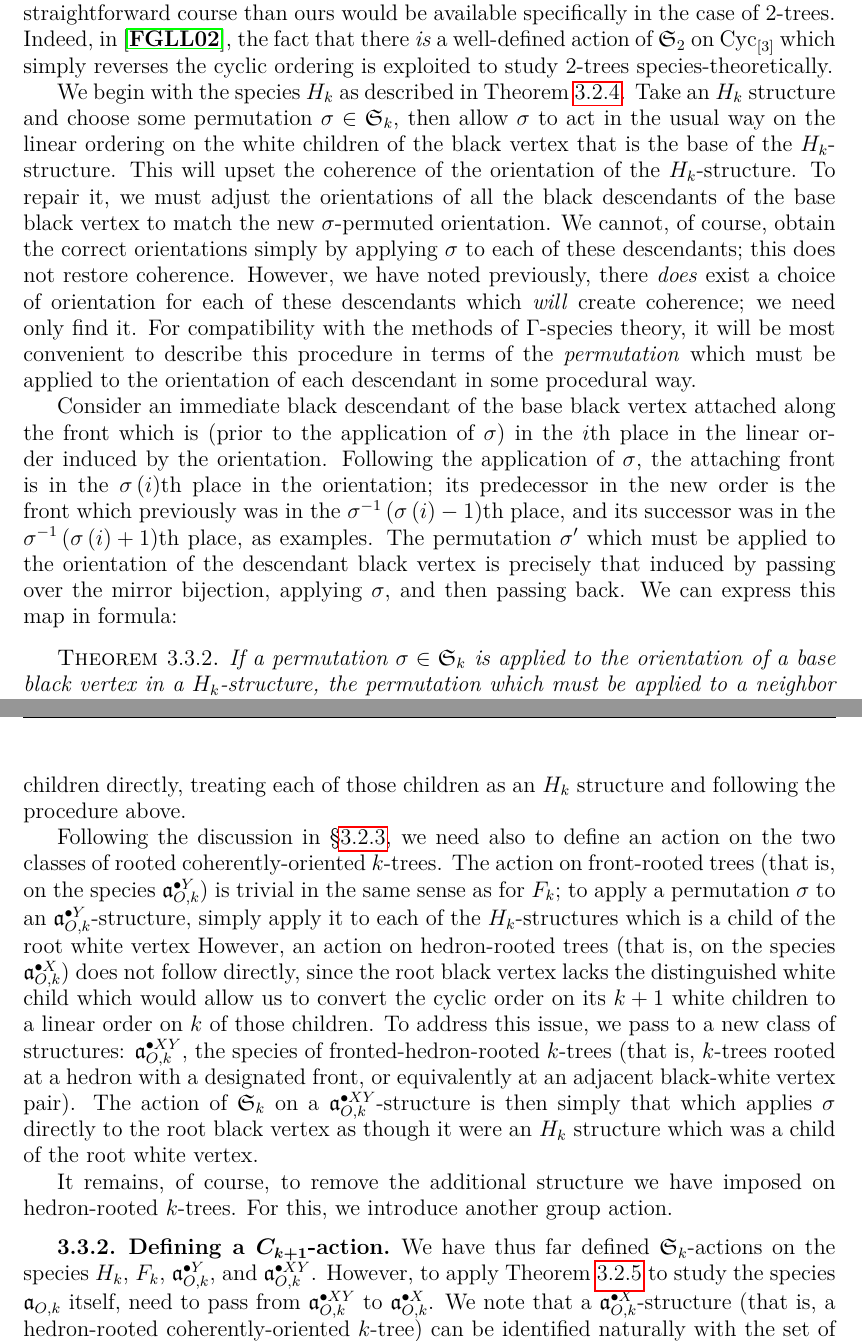
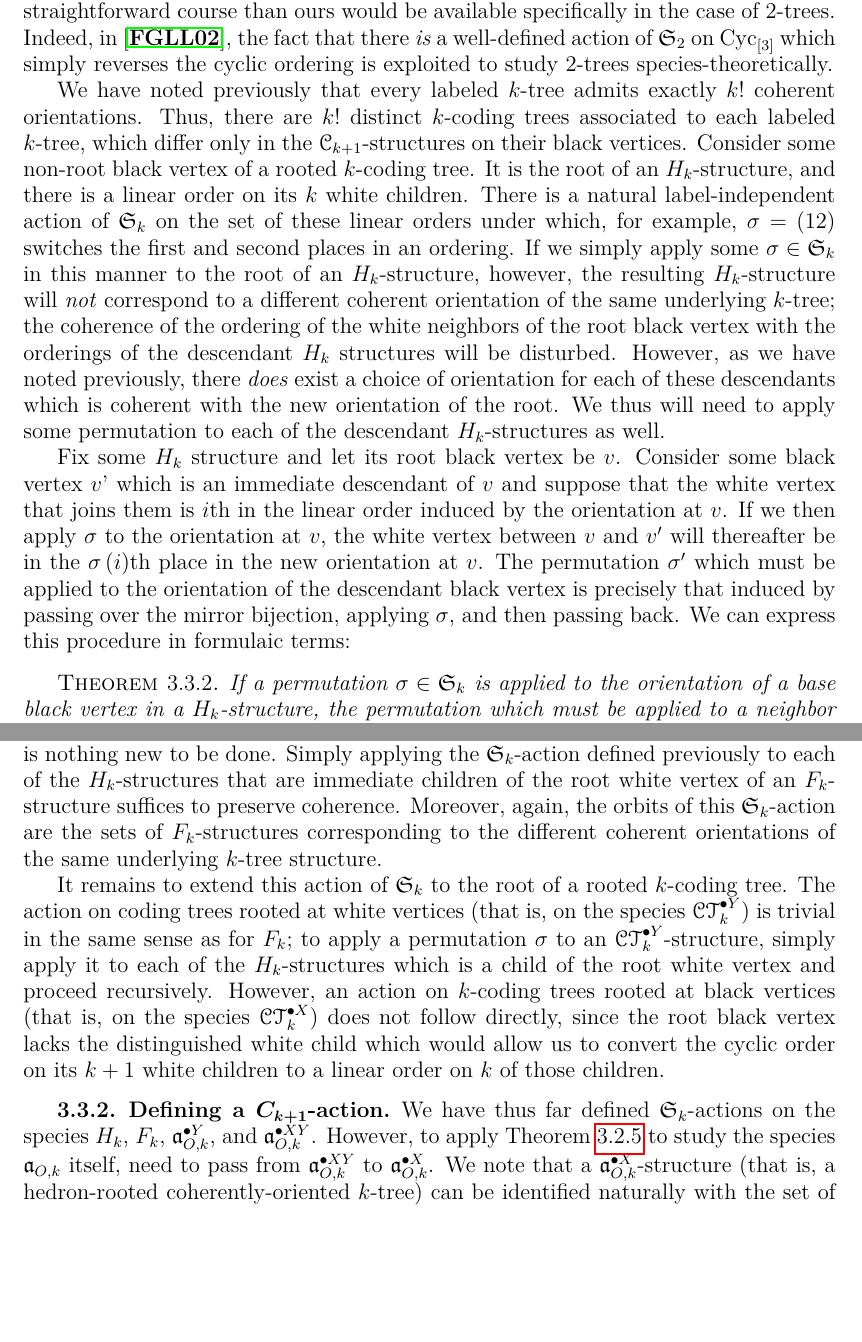
Before and after one commit to againerdewar/thesis, a LaTeX thesis (argthesis.tex): two parts of pages 40 and 42 of 55, joined at a grey line, cut so that both start at the same text, the shorter picture padded with empty space. Compiled offline with pdfLaTeX.

Commit message:
Update Sk-action section with coding trees.

```diff
--- a/argthesis.tex
+++ b/argthesis.tex
@@ -1154,17 +1155,20 @@ Instead, we will use the additional structure on \emph{rooted} coherently-orient
 As an aside, we also note that the fact that this obstruction occurs only for $k \geq 3$ would suggest that a more straightforward course than ours would be available specifically in the case of $2$-trees.
 Indeed, in \cite{gessel:spec2trees}, the fact that there \emph{is} a well-defined action of $\mathfrak{S}_{2}$ on $\cyc_{\sbrac{3}}$ which simply reverses the cyclic ordering is exploited to study $2$-trees species-theoretically.
 
-We begin with the species $H_{k}$ as described in Theorem \ref{thm:funcdecompco}.
-Take an $H_{k}$ structure and choose some permutation $\sigma \in \mathfrak{S}_{k}$, then allow $\sigma$ to act in the usual way on the linear ordering on the white children of the black vertex that is the base of the $H_{k}$-structure.
-This will upset the coherence of the orientation of the $H_{k}$-structure.
-To repair it, we must adjust the orientations of all the black descendants of the base black vertex to match the new $\sigma$-permuted orientation.
-We cannot, of course, obtain the correct orientations simply by applying $\sigma$ to each of these descendants; this does not restore coherence.
-However, we have noted previously, there \emph{does} exist a choice of orientation for each of these descendants which \emph{will} create coherence; we need only find it.
-For compatibility with the methods of $\Gamma$-species theory, it will be most convenient to describe this procedure in terms of the \emph{permutation} which must be applied to the orientation of each descendant in some procedural way.
-
-Consider an immediate black descendant of the base black vertex attached along the front which is (prior to the application of $\sigma$) in the $i$th place in the linear order induced by the orientation. Following the application of $\sigma$, the attaching front is in the $\sigma \pbrac{i}$th place in the orientation; its predecessor in the new order is the front which previously was in the $\sigma^{-1} \pbrac{\sigma \pbrac{i} - 1}$th place, and its successor was in the $\sigma^{-1} \pbrac{\sigma \pbrac{i} + 1}$th place, as examples.
+We have noted previously that every labeled $k$-tree admits exactly $k!$ coherent orientations.
+Thus, there are $k!$ distinct $k$-coding trees associated to each labeled $k$-tree, which differ only in the $\specname{C}_{k+1}$-structures on their black vertices.
+Consider some non-root black vertex of a rooted $k$-coding tree.
+It is the root of an $H_{k}$-structure, and there is a linear order on its $k$ white children.
+There is a natural label-independent action of $\mathfrak{S}_{k}$ on the set of these linear orders under which, for example, $\sigma = \pbrac{1 2}$ switches the first and second places in an ordering.
+If we simply apply some $\sigma \in \mathfrak{S}_{k}$ in this manner to the root of an $H_{k}$-structure, however, the resulting $H_{k}$-structure will \emph{not} correspond to a different coherent orientation of the same underlying $k$-tree; the coherence of the ordering of the white neighbors of the root black vertex with the orderings of the descendant $H_{k}$ structures will be disturbed.
+However, as we have noted previously, there \emph{does} exist a choice of orientation for each of these descendants which is coherent with the new orientation of the root.
+We thus will need to apply some permutation to each of the descendant $H_{k}$-structures as well.
+
+Fix some $H_{k}$ structure and let its root black vertex be $v$.
+Consider some black vertex $v$' which is an immediate descendant of $v$ and suppose that the white vertex that joins them is $i$th in the linear order induced by the orientation at $v$.
+If we then apply $\sigma$ to the orientation at $v$, the white vertex between $v$ and $v'$ will thereafter be in the $\sigma \pbrac{i}$th place in the new orientation at $v$.
 The permutation $\sigma'$ which must be applied to the orientation of the descendant black vertex is precisely that induced by passing over the mirror bijection, applying $\sigma$, and then passing back.
-We can express this map in formula:
+We can express this procedure in formulaic terms:
 \begin{theorem}
   \label{thm:rhodef}
   If a permutation $\sigma \in \mathfrak{S}_{k}$ is applied to the orientation of a base black vertex in a $H_{k}$-structure, the permutation which must be applied to a neighbor black vertex attached across a front which was in the $i$th place in the linear ordering induced by the orientation to preserve coherence is $\rho_{i} \pbrac{\sigma}$ where $\rho_{i}$ is the map
@@ -1227,16 +1231,3 @@ This procedure is depicted in Figure \ref{fig:rhoapp}.
   \label{fig:rhoapp}
 \end{figure}
 
-We can apply the procedure in Theorem \ref{thm:rhodef} recursively to restore the coherence of the entire $H_{k}$-structure after applying $\sigma$ to the orientation of its base black vertex.
-This yields a well-defined $\mathfrak{S}_{k}$-action on the species $H_{k}$ which, we note, is defined in a totally label-independent manner and thus naturally commutes with the $\mathfrak{S}_{n}$-action on labels, as we might hope in order to apply the theory of $\Gamma$-species.
-
-We also need to consider the associated action of $\mathfrak{S}_{k}$ on $F_{k}$-structures, but this is trivial: to apply a permutation $\sigma$ to a front, simply apply it to each of that front's children directly, treating each of those children as an $H_{k}$ structure and following the procedure above.
-
-Following the discussion in \S \ref{ss:codecomp}, we need also to define an action on the two classes of rooted coherently-oriented $k$-trees.
-The action on front-rooted trees (that is, on the species $\pointed[Y]{\mathfrak{a}}_{O, k}$) is trivial in the same sense as for $F_{k}$; to apply a permutation $\sigma$ to an $\pointed[Y]{\mathfrak{a}}_{O, k}$-structure, simply apply it to each of the $H_{k}$-structures which is a child of the root white vertex
-However, an action on hedron-rooted trees (that is, on the species $\pointed[X]{\mathfrak{a}}_{O, k}$) does not follow directly, since the root black vertex lacks the distinguished white child which would allow us to convert the cyclic order on its $k+1$ white children to a linear order on $k$ of those children.
-To address this issue, we pass to a new class of structures: $\pointed[XY]{\mathfrak{a}}_{O, k}$, the species of fronted-hedron-rooted $k$-trees (that is, $k$-trees rooted at a hedron with a designated front, or equivalently at an adjacent black-white vertex pair).
-The action of $\mathfrak{S}_{k}$ on a $\pointed[XY]{\mathfrak{a}}_{O, k}$-structure is then simply that which applies $\sigma$ directly to the root black vertex as though it were an $H_{k}$ structure which was a child of the root white vertex.
-
-It remains, of course, to remove the additional structure we have imposed on hedron-rooted $k$-trees.
-For this, we introduce another group action.
@@ -1243,3 +1239,10 @@ For this, we introduce another group action.
+We also need to consider the associated action of $\mathfrak{S}_{k}$ on $F_{k}$-structures, but there is nothing new to be done.
+Simply applying the $\mathfrak{S}_{k}$-action defined previously to each of the $H_{k}$-structures that are immediate children of the root white vertex of an $F_{k}$-structure suffices to preserve coherence.
+Moreover, again, the orbits of this $\mathfrak{S}_{k}$-action are the sets of $F_{k}$-structures corresponding to the different coherent orientations of the same underlying $k$-tree structure.
+
+It remains to extend this action of $\mathfrak{S}_{k}$ to the root of a rooted $k$-coding tree.
+The action on coding trees rooted at white vertices (that is, on the species $\pointed[Y]{\specname{CT}}_{k}$) is trivial in the same sense as for $F_{k}$; to apply a permutation $\sigma$ to an $\pointed[Y]{\specname{CT}}_{k}$-structure, simply apply it to each of the $H_{k}$-structures which is a child of the root white vertex and proceed recursively.
+However, an action on $k$-coding trees rooted at black vertices (that is, on the species $\pointed[X]{\specname{CT}}_{k}$) does not follow directly, since the root black vertex lacks the distinguished white child which would allow us to convert the cyclic order on its $k+1$ white children to a linear order on $k$ of those children.
 
 \subsection{Defining a $C_{k+1}$-action}\label{ss:zaction}
 We have thus far defined $\mathfrak{S}_{k}$-actions on the species $H_{k}$, $F_{k}$, $\pointed[Y]{\mathfrak{a}}_{O, k}$, and $\pointed[XY]{\mathfrak{a}}_{O, k}$.
```
Also changed, not shown: argthesis.tex (16 more changed lines).
